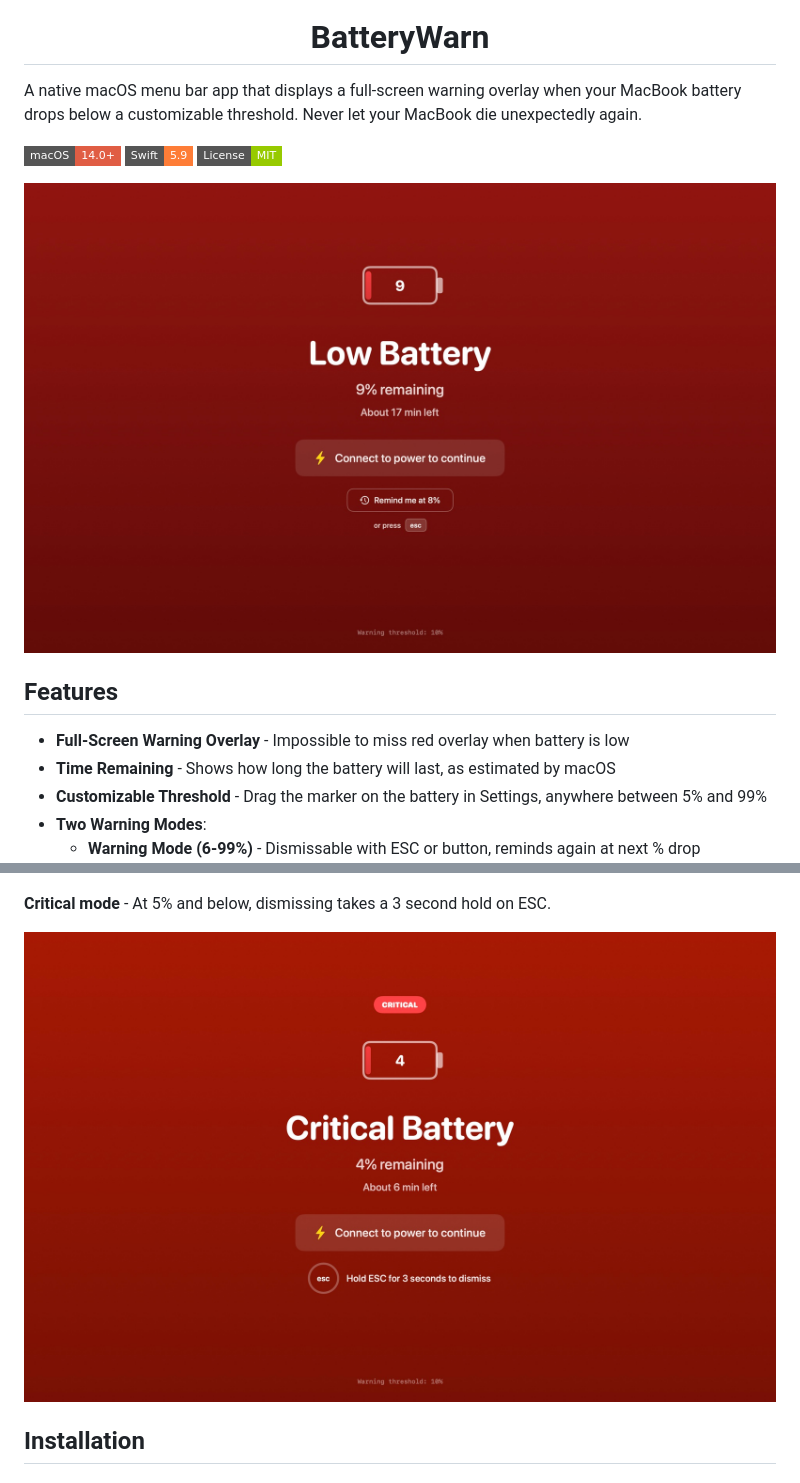
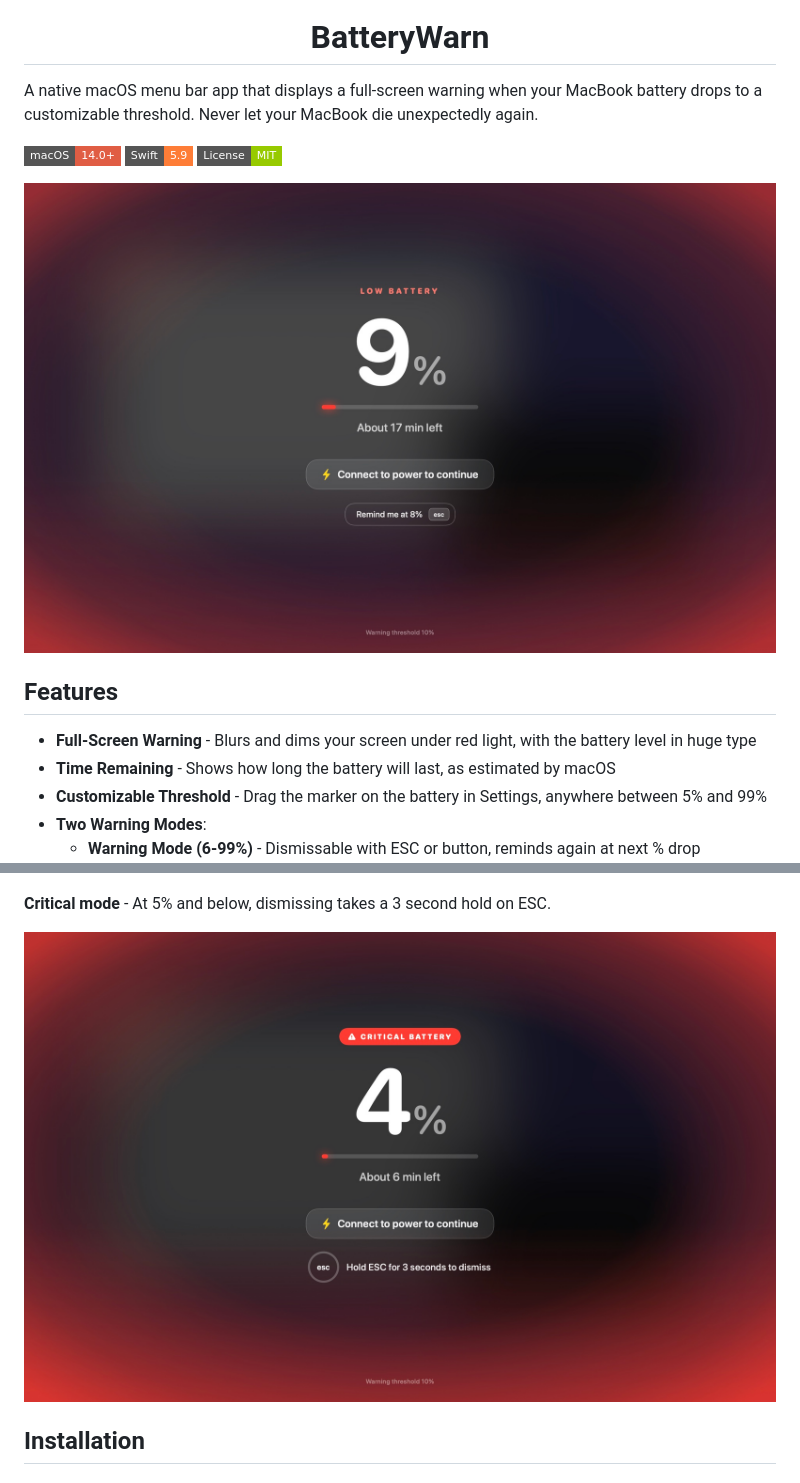
Before and after one commit to rn54n/batterywarn, a Markdown page: README.md, 2 parts joined by grey strips. GitHub-like rendering; pictures changed too: screenshots/overlay-critical.jpg, screenshots/overlay-warning.jpg; badges without logos.

```diff
--- a/README.md
+++ b/README.md
@@ -4,7 +4,7 @@
 
 <h1 align="center">BatteryWarn</h1>
 
-A native macOS menu bar app that displays a full-screen warning overlay when your MacBook battery drops below a customizable threshold. Never let your MacBook die unexpectedly again.
+A native macOS menu bar app that displays a full-screen warning when your MacBook battery drops to a customizable threshold. Never let your MacBook die unexpectedly again.
 
 ![macOS](https://img.shields.io/badge/macOS-14.0+-red?style=flat-square&logo=apple)
 ![Swift](https://img.shields.io/badge/Swift-5.9-orange?style=flat-square&logo=swift)
@@ -14,7 +14,7 @@ A native macOS menu bar app that displays a full-screen warning overlay when you
 
 ## Features
 
-- **Full-Screen Warning Overlay** - Impossible to miss red overlay when battery is low
+- **Full-Screen Warning** - Blurs and dims your screen under red light, with the battery level in huge type
 - **Time Remaining** - Shows how long the battery will last, as estimated by macOS
 - **Customizable Threshold** - Drag the marker on the battery in Settings, anywhere between 5% and 99%
 - **Two Warning Modes**:
```
Also changed, not shown: 3 other files.
